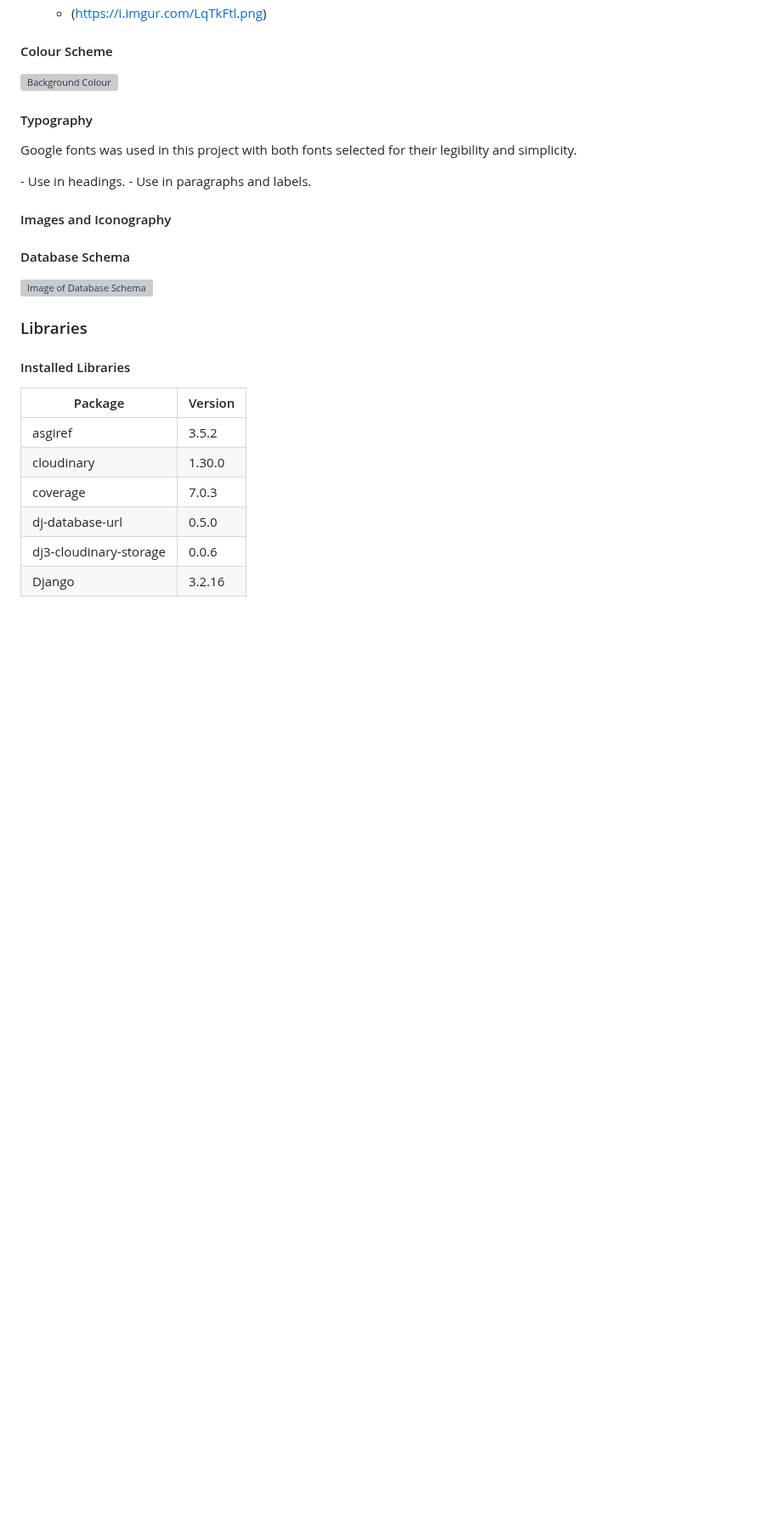
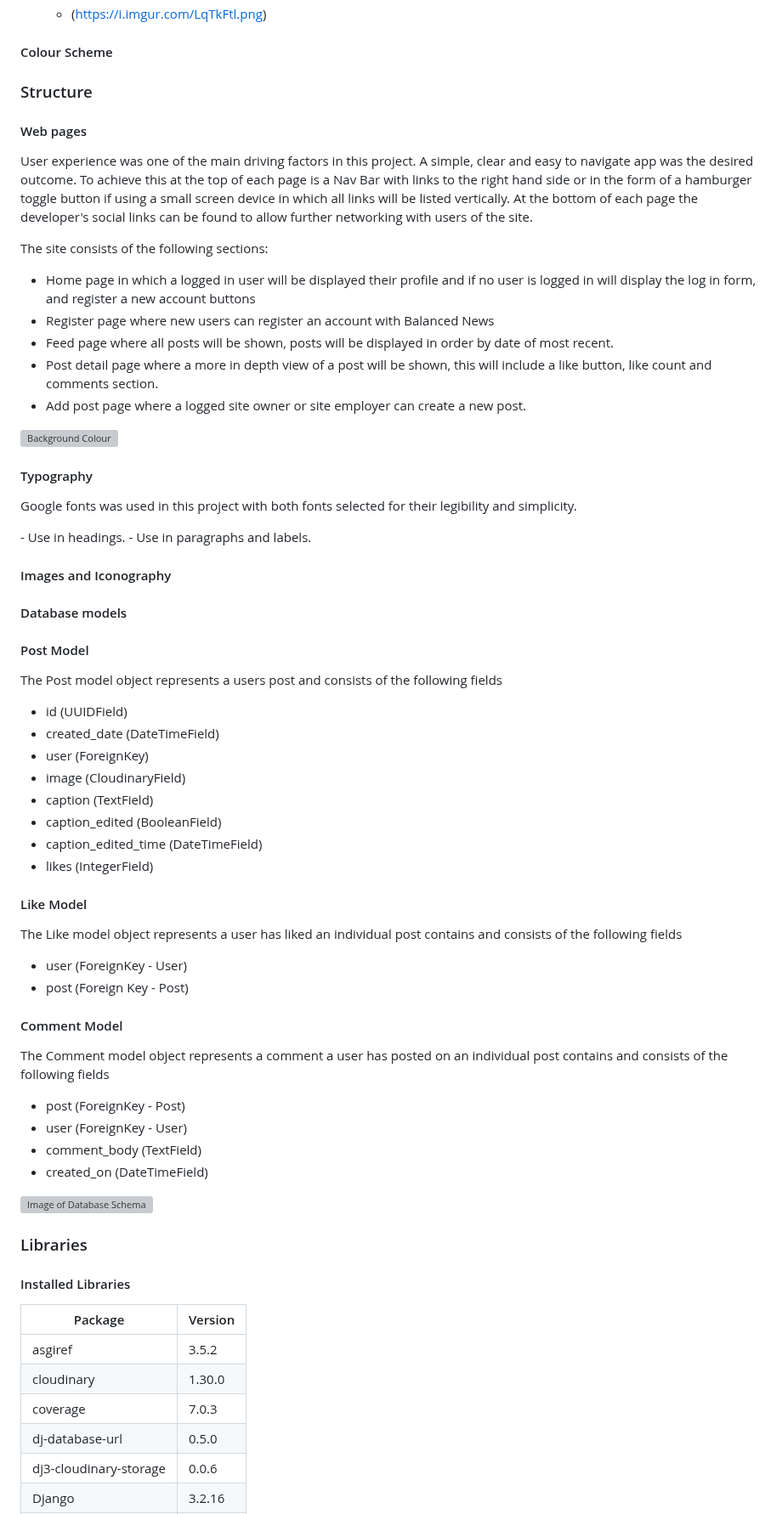
Before and after one commit to qburn93/balanced-news-app, a Markdown page: README.md, the part around one of its changes. Shown at 85% size. Rendered like a GitHub page; blank space fills up the shorter version; grey boxes are pictures that could not be loaded.

Commit message:
README: Add database models structure

```diff
--- a/README.md
+++ b/README.md
@@ -113,7 +113,18 @@ I created Wireframes to visualize the site's design and act as a template to use
 
 #### Colour Scheme
 
+### Structure
 
+#### Web pages
+
+User experience was one of the main driving factors in this project. A simple, clear and easy to navigate app was the desired outcome. To achieve this at the top of each page is a Nav Bar with links to the right hand side or in the form of a hamburger toggle button if using a small screen device in which all links will be listed vertically. At the bottom of each page the developer's social links can be found to allow further networking with users of the site.
+
+The site consists of the following sections:
+- Home page in which a logged in user will be displayed their profile and if no user is logged in will display the log in form, and register a new account buttons
+- Register page where new users can register an account with Balanced News
+- Feed page where all posts will be shown, posts will be displayed in order by date of most recent.
+- Post detail page where a more in depth view of a post will be shown, this will include a like button, like count and comments section.
+- Add post page where a logged site owner or site employer can create a new post.
 
 ![Background Colour]()
 
@@ -129,8 +140,33 @@ Google fonts was used in this project with both fonts selected for their legibil
 
 
 
-#### Database Schema
+#### Database models
 
+#### Post Model
+
+The Post model object represents a users post and consists of the following fields
+- id (UUIDField)
+- created_date (DateTimeField)
+- user (ForeignKey)
+- image (CloudinaryField)
+- caption (TextField)
+- caption_edited (BooleanField)
+- caption_edited_time (DateTimeField)
+- likes (IntegerField)
+
+#### Like Model
+
+The Like model object represents a user has liked an individual post contains and consists of the following fields
+- user (ForeignKey - User)
+- post (Foreign Key - Post)
+
+#### Comment Model
+
+The Comment model object represents a comment a user has posted on an individual post contains and consists of the following fields
+- post (ForeignKey - Post)
+- user (ForeignKey - User)
+- comment_body (TextField)
+- created_on (DateTimeField)
 
 
 ![Image of Database Schema]()
```
Also changed, not shown: other parts of README.md (+1 -1 lines).
